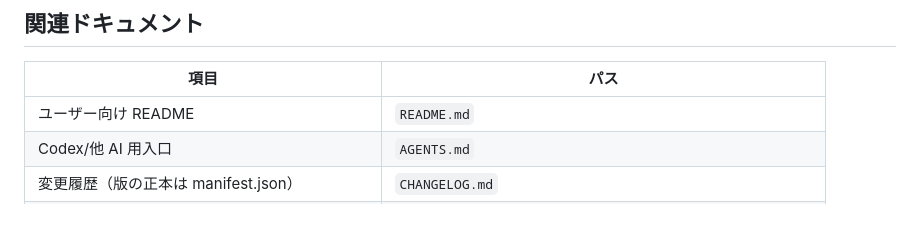
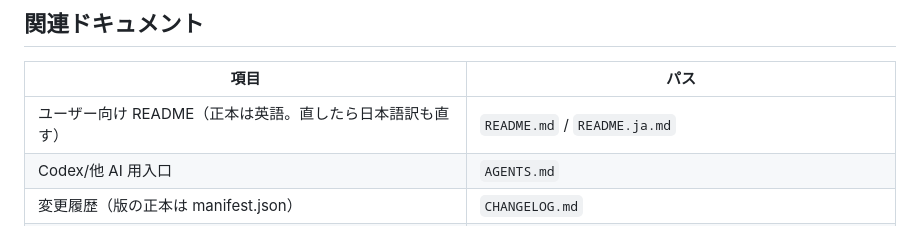
Before and after one commit to ishizakahiroshi/vtype, a Markdown page: CLAUDE.md, the part around the change. Rendered like a GitHub page.

```diff
--- a/CLAUDE.md
+++ b/CLAUDE.md
@@ -107,7 +107,7 @@ path and do not silently fall back to `docs/local` when the entry is missing.
 
 | 項目 | パス |
 |---|---|
-| ユーザー向け README | `README.md` |
+| ユーザー向け README（正本は英語。直したら日本語訳も直す） | `README.md` / `README.ja.md` |
 | Codex/他 AI 用入口 | `AGENTS.md` |
 | 変更履歴（版の正本は manifest.json） | `CHANGELOG.md` |
 | プライバシーポリシー（ストアの Privacy URL） | `PRIVACY.md`（正本は `docs/store/privacy-policy.ja.md`） |
```
Also changed, not shown: README.ja.md (added, +222 -0 lines), README.md (+60 -27 lines).
